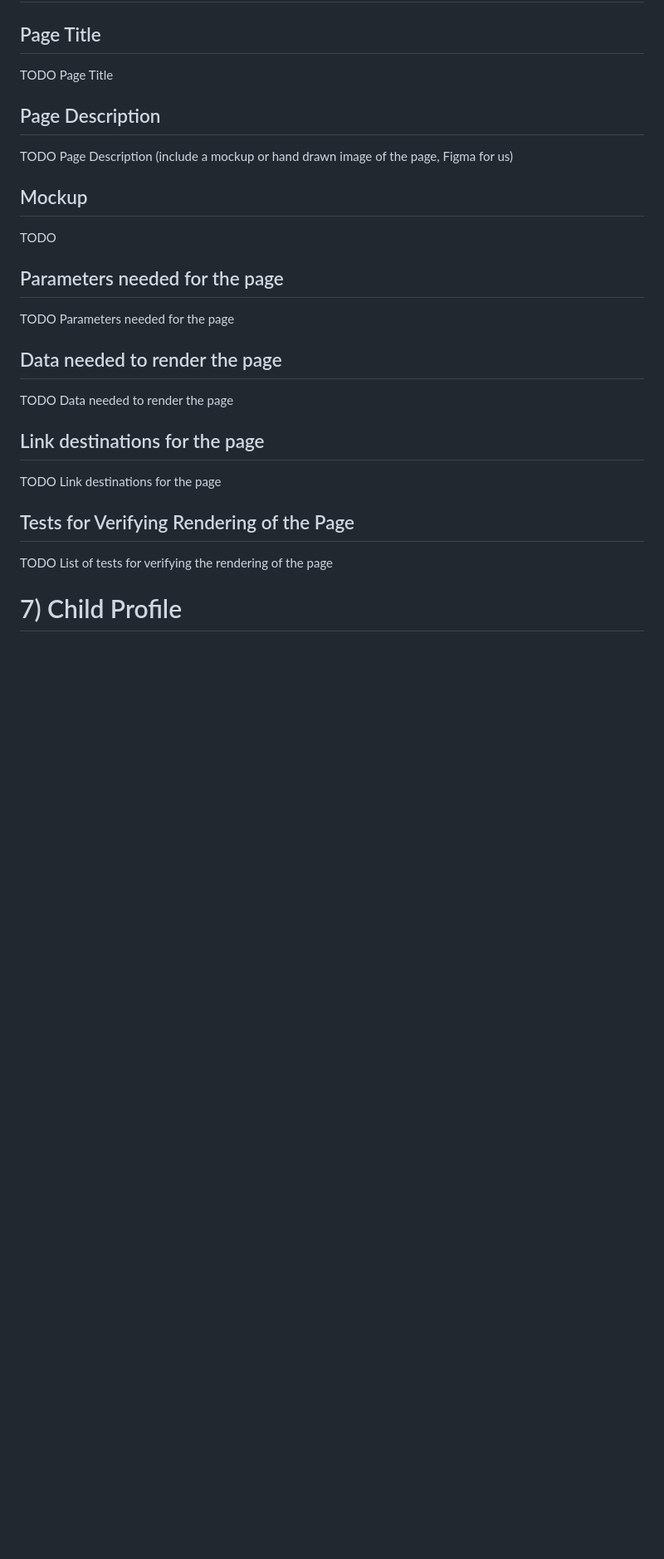
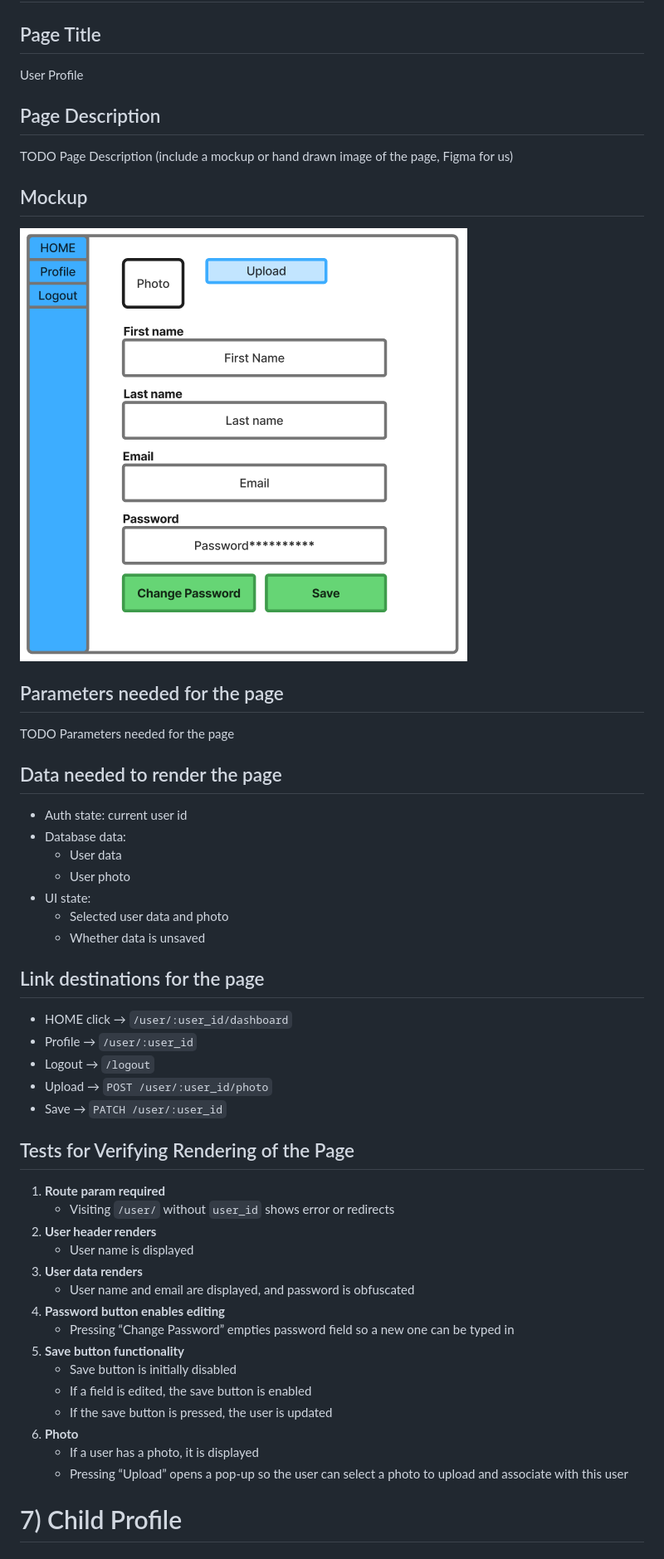
Before and after one commit to nabl2290/cspb-3308-team-5-project, a Markdown page: PAGE_TESTING.md, the part around the change printed below. Shown: that part at 83% size. Drawn GitHub-style; pictures changed too: mockups/user_profile.png (added); blank space fills up the shorter version.

Commit message:
updated user profile doc and child profile mockup

```diff
--- a/PAGE_TESTING.md
+++ b/PAGE_TESTING.md
@@ -181,25 +181,49 @@ TODO List of tests for verifying the rendering of the page
 # 6) Profile
 
 ## Page Title
-TODO Page Title
+User Profile
 
 ## Page Description
 TODO Page Description (include a mockup or hand drawn image of the page, Figma for us)
 
 ## Mockup
-TODO
+![user profile](mockups/user_profile.png)
 
 ## Parameters needed for the page
 TODO Parameters needed for the page
 
 ## Data needed to render the page
-TODO Data needed to render the page
+- Auth state: current user id
+- Database data:
+  - User data
+  - User photo
+- UI state:
+  - Selected user data and photo
+  - Whether data is unsaved
 
 ## Link destinations for the page
-TODO Link destinations for the page
+- HOME click → `/user/:user_id/dashboard`
+- Profile → `/user/:user_id`
+- Logout → `/logout`
+- Upload → `POST /user/:user_id/photo`
+- Save → `PATCH /user/:user_id`
 
 ## Tests for Verifying Rendering of the Page
-TODO List of tests for verifying the rendering of the page
+1. **Route param required**
+   - Visiting `/user/` without `user_id` shows error or redirects
+2. **User header renders**
+   - User name is displayed
+3. **User data renders**
+   - User name and email are displayed, and password is obfuscated
+4. **Password button enables editing**
+   - Pressing “Change Password” empties password field so a new one can be typed in
+5. **Save button functionality**
+   - Save button is initially disabled
+   - If a field is edited, the save button is enabled
+   - If the save button is pressed, the user is updated
+6. **Photo**
+   - If a user has a photo, it is displayed
+   - Pressing “Upload” opens a pop-up so the user can select a photo to upload and associate with this user
 
 # 7) Child Profile
 
```
Also changed, not shown: other parts of PAGE_TESTING.md (+1 -1 lines), mockups/child_profile.png (added).
